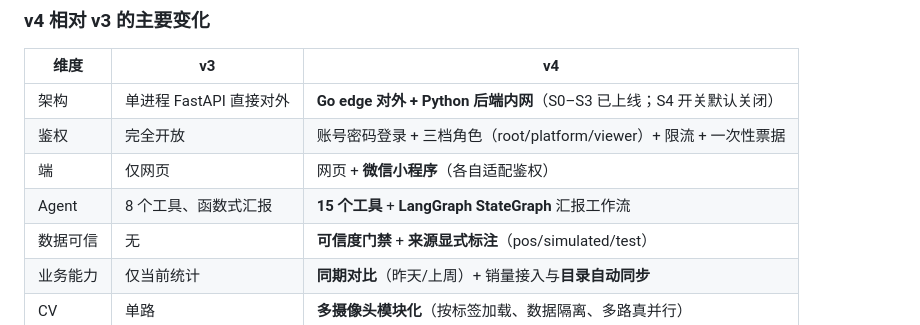
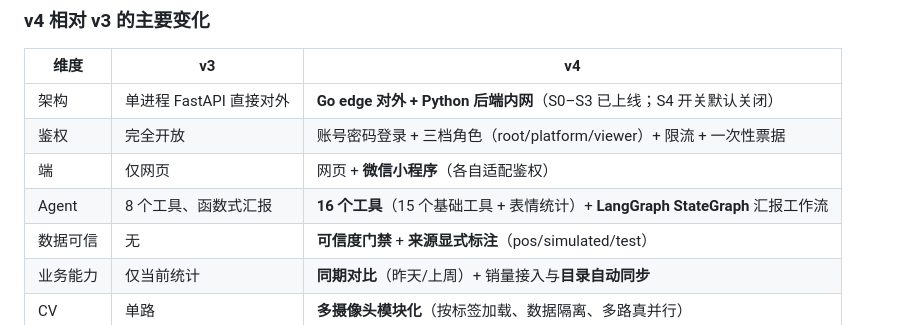
Before and after one commit to gaowanyu2027/Retail_assistant_v4, a Markdown page: README.md, the part around the change. Rendered like a GitHub page.

Commit message:
docs(readme): 更新 Agent 工具数量为 16

```diff
--- a/README.md
+++ b/README.md
@@ -305,7 +305,7 @@ python tools/observe_tracks.py --mint-session --seconds 30     # 旁观统计 tr
 | 架构 | 单进程 FastAPI 直接对外 | **Go edge 对外 + Python 后端内网**（S0–S3 已上线；S4 开关默认关闭） |
 | 鉴权 | 完全开放 | 账号密码登录 + 三档角色（root/platform/viewer）+ 限流 + 一次性票据 |
 | 端 | 仅网页 | 网页 + **微信小程序**（各自适配鉴权） |
-| Agent | 8 个工具、函数式汇报 | **15 个工具** + **LangGraph StateGraph** 汇报工作流 |
+| Agent | 8 个工具、函数式汇报 | **16 个工具**（15 个基础工具 + 表情统计）+ **LangGraph StateGraph** 汇报工作流 |
 | 数据可信 | 无 | **可信度门禁** + **来源显式标注**（pos/simulated/test） |
 | 业务能力 | 仅当前统计 | **同期对比**（昨天/上周）+ 销量接入与**目录自动同步** |
 | CV | 单路 | **多摄像头模块化**（按标签加载、数据隔离、多路真并行） |
```
